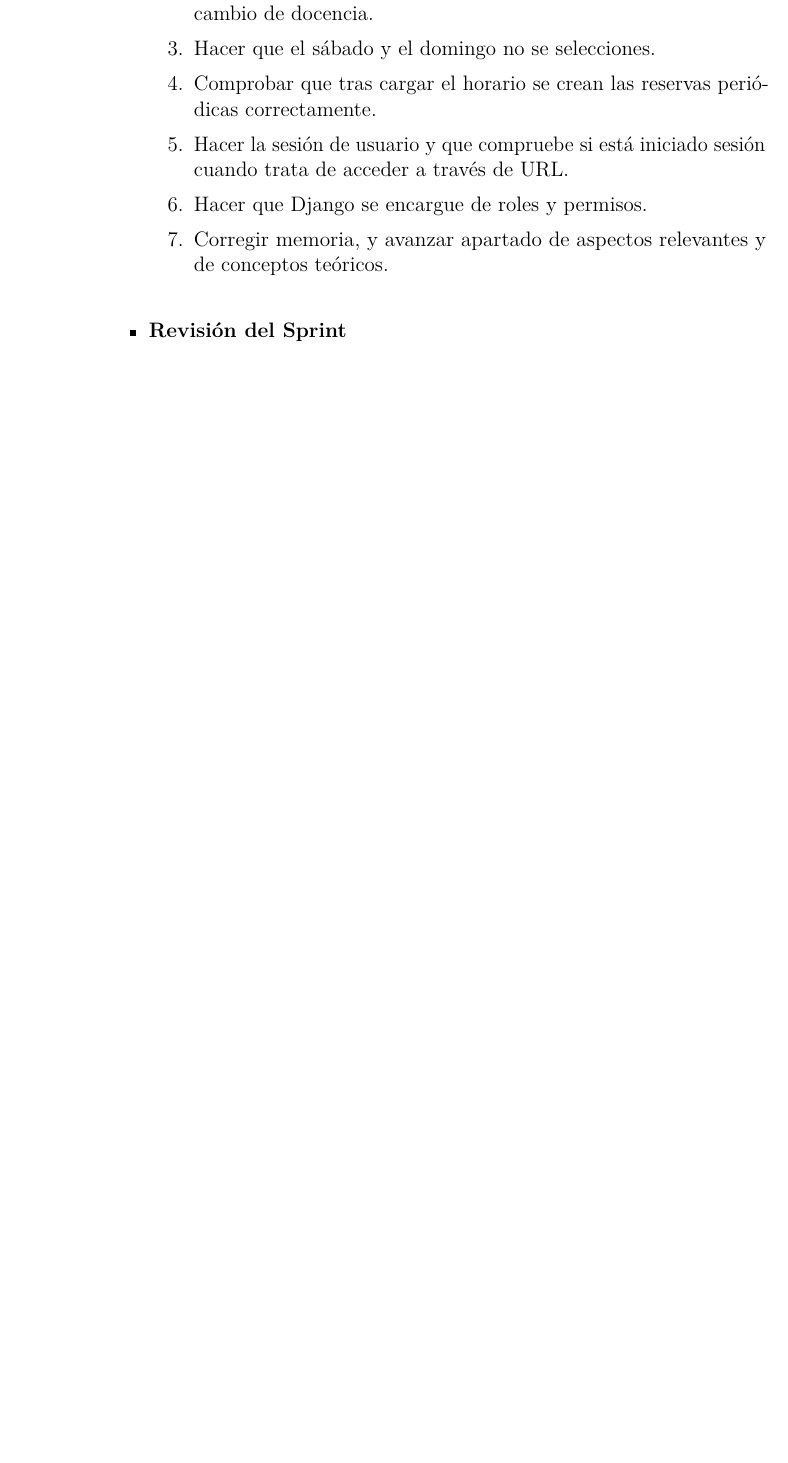
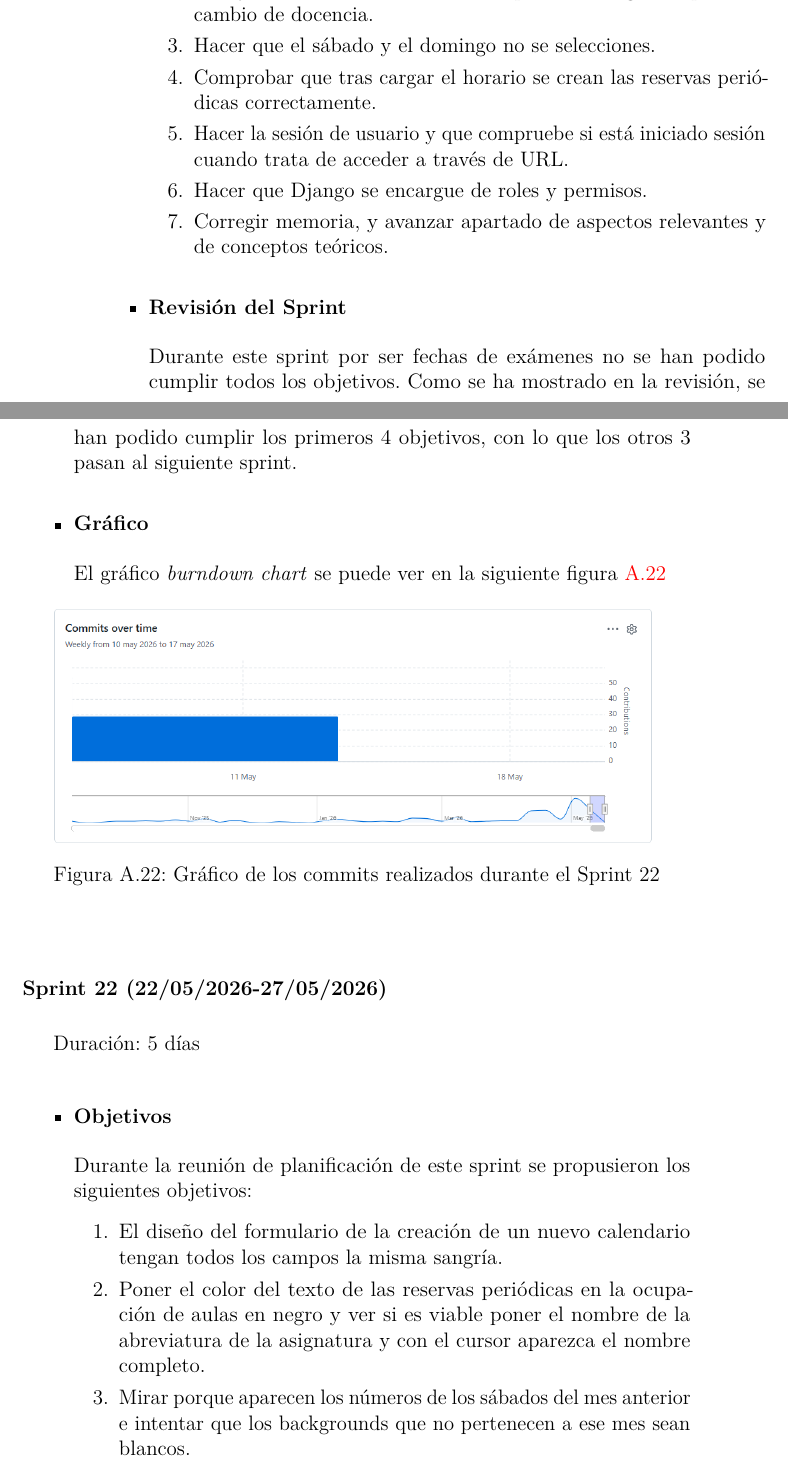
Before and after one commit to rebecacuestaestepar/Trabajo-Fin-de-Grado-2025-2026, a LaTeX book (doc/anexos.tex, which reads doc/tex/A_Plan_proyecto.tex): part of page 34 of 81 before the commit and two parts of pages 34 and 35 of 81 after it, the two joined at a grey line, cut so that both start at the same text, the shorter picture padded with empty space. Compiled offline with pdfLaTeX.

Commit message:
Añadir los objetivs del nuevo sprint (22), y el gráfico y la revisión del sprint 21

```diff
--- a/doc/tex/A_Plan_proyecto.tex
+++ b/doc/tex/A_Plan_proyecto.tex
@@ -500,4 +500,22 @@ Duración: 3 semanas
 			\item Corregir memoria, y avanzar apartado de aspectos relevantes y de conceptos teóricos.
 		\end{enumerate}
 		\item\bloque{Revisión del Sprint}
+		Durante este sprint por ser fechas de exámenes no se han podido cumplir todos los objetivos. Como se ha mostrado en la revisión, se han podido cumplir los primeros 4 objetivos, con lo que los otros 3 pasan al siguiente sprint.
 
+		\item\bloque{Gráfico}
+		El gráfico \textit{burndown chart} se puede ver en la siguiente figura~\ref{fig:burndown-sprint22}
+		\imagen{img/Sprint 22.png}{Gráfico de los commits realizados durante el Sprint 22}{fig:burndown-sprint22}
+	\end{itemize}
+\end{Sprint}
+
+\begin{Sprint}{22}{22/05/2026-27/05/2026}
+	Duración: 5 días
+	\begin{itemize}
+		\item\bloque{Objetivos}
+		Durante la reunión de planificación de este sprint se propusieron los siguientes objetivos:
+		\begin{enumerate}
+			\item El diseño del formulario de la creación de un nuevo calendario tengan todos los campos la misma sangría.
+			\item Poner el color del texto de las reservas periódicas en la ocupación de aulas en negro y ver si es viable poner el nombre de la abreviatura de la asignatura y con el cursor aparezca el nombre completo.
+			\item Mirar porque aparecen los números de los sábados del mes anterior e intentar que los backgrounds que no pertenecen a ese mes sean blancos.
+			\item Hacer el formulario para crear la reserva periódica y ver los detalles de la misma.
+			\item Ventana de las reservas periódicas por grado y por semestre.
```
Also changed, not shown: doc/anexos.pdf, doc/img/Sprint 22.png (added), doc/tex/A_Plan_proyecto.tex (6 more changed lines).
